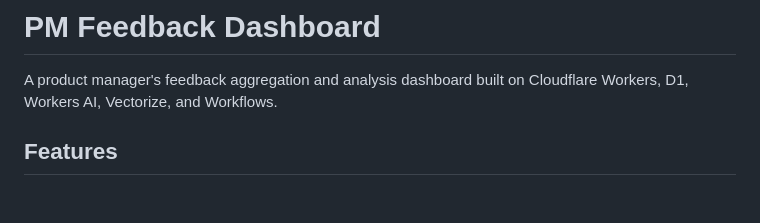
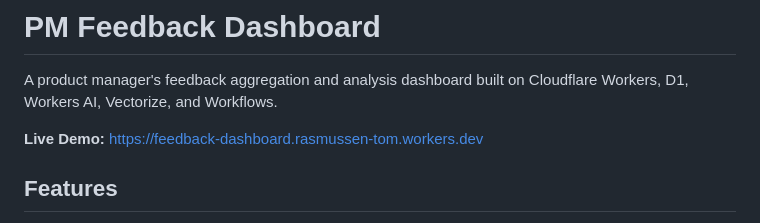
Before and after one commit to tom-rasmussen/cloudflare-pmprototype, a Markdown page: README.md, the part around the change. Rendered like a GitHub page; blank space fills up the shorter version.

Commit message:
Add live demo link to README
Added a live demo link to the README.

```diff
--- a/README.md
+++ b/README.md
@@ -1,6 +1,9 @@
 # PM Feedback Dashboard
 
 A product manager's feedback aggregation and analysis dashboard built on Cloudflare Workers, D1, Workers AI, Vectorize, and Workflows.
+
+**Live Demo:** https://feedback-dashboard.rasmussen-tom.workers.dev
+
 
 ## Features
 
```
